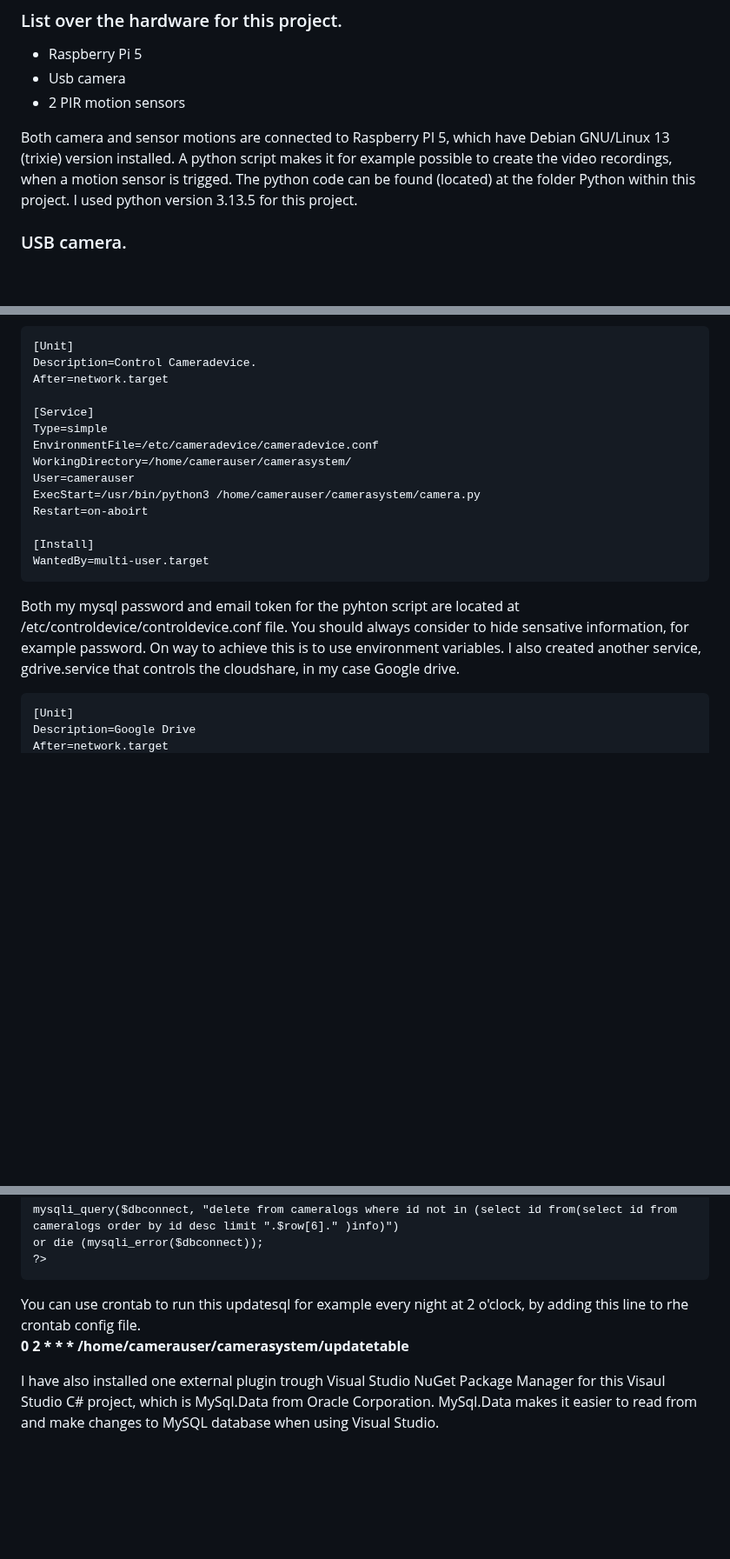
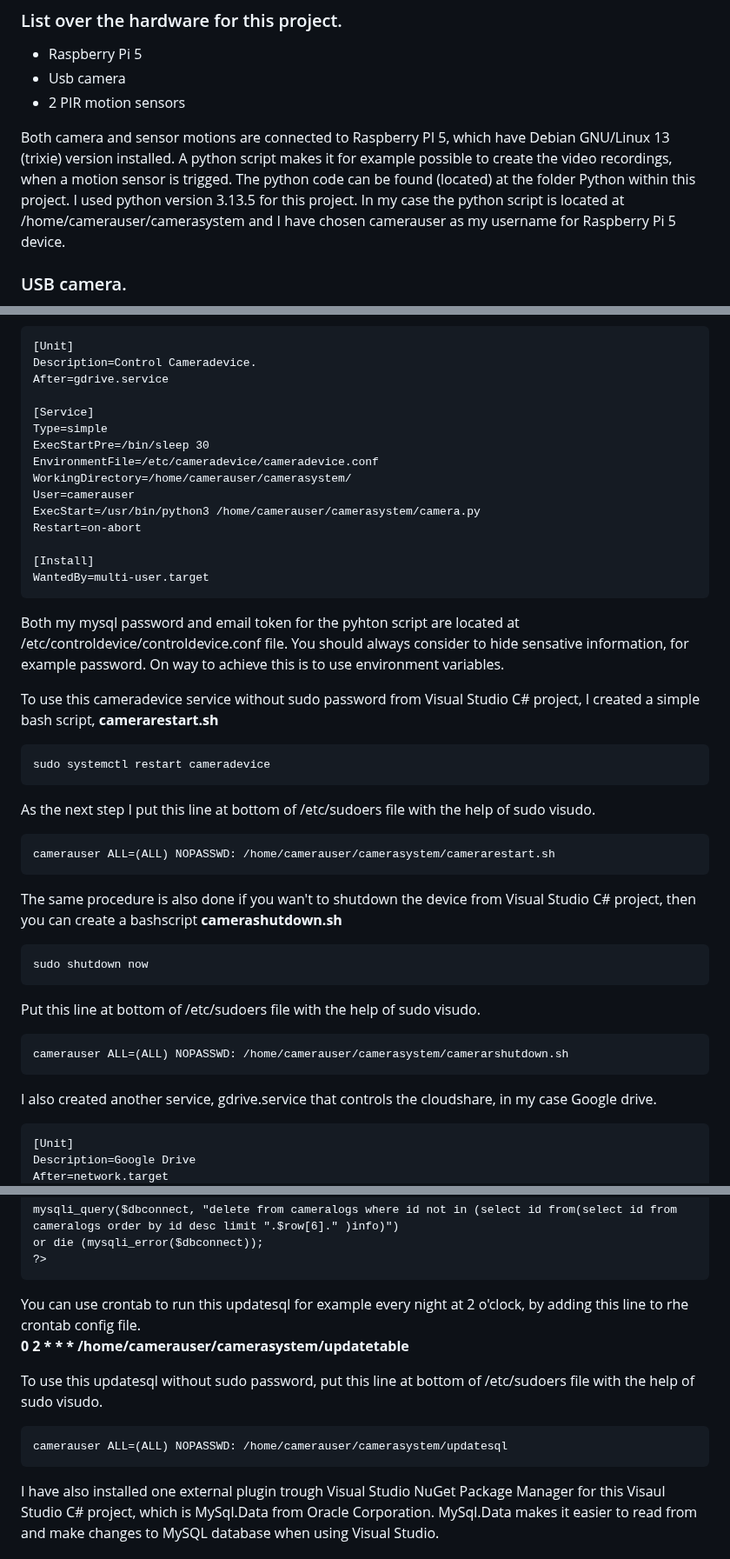
Before and after one commit to EK76/CameraSystem, a Markdown page: README.md, 3 parts joined by grey strips. Shown at 87% size. Rendered like a GitHub page; blank space fills up the shorter version.

Commit message:
Enhance README with project details and configurations
Updated README.md to clarify project details, including the location of Python scripts, service configurations, and user permissions for running scripts without sudo.

````diff
--- a/README.md
+++ b/README.md
@@ -17,6 +17,8 @@ from cloushare with the Visual Studio C# project or with a 3rd-party application
 - Usb camera
 - 2 PIR motion sensors
 
-Both camera and sensor motions are connected to Raspberry PI 5, which have Debian GNU/Linux 13 (trixie) version installed. A python script makes it for example possible to create the video recordings, when a motion sensor is trigged. The python code can be found (located) at the folder Python within this project. I used python version 3.13.5 for this project.
+Both camera and sensor motions are connected to Raspberry PI 5, which have Debian GNU/Linux 13 (trixie) version installed. A python script makes it for example possible to create the video recordings, when a motion sensor is trigged.
+The python code can be found (located) at the folder Python within this project. I used python version 3.13.5 for this project. In my case the python script is located at /home/camerauser/camerasystem and I have chosen
+camerauser as my username for Raspberry Pi 5 device.
 
 ### USB camera.
@@ -107,21 +106,40 @@ I have created a service which I have named camerasystem.service that when one o
 ```
 [Unit]
 Description=Control Cameradevice.
-After=network.target
+After=gdrive.service
 
 [Service]
 Type=simple
+ExecStartPre=/bin/sleep 30
 EnvironmentFile=/etc/cameradevice/cameradevice.conf
 WorkingDirectory=/home/camerauser/camerasystem/
 User=camerauser
 ExecStart=/usr/bin/python3 /home/camerauser/camerasystem/camera.py
-Restart=on-aboirt
+Restart=on-abort
 
 [Install]
 WantedBy=multi-user.target
 ```
 Both my mysql password and email token for the pyhton script are located at /etc/controldevice/controldevice.conf file.
 You should always consider to hide sensative information, for example password. On way to achieve this is to use environment variables.
+
+To use this cameradevice service without sudo password from Visual Studio C# project, I created a simple bash script, **camerarestart.sh**
+```
+sudo systemctl restart cameradevice
+```
+As the next step I put this line at bottom of /etc/sudoers file with the help of sudo visudo.
+```
+camerauser ALL=(ALL) NOPASSWD: /home/camerauser/camerasystem/camerarestart.sh
+```
+The same procedure is also done if you wan't to shutdown the device from Visual Studio C# project, then you can create a bashscript  **camerashutdown.sh**
+```
+sudo shutdown now
+```
+Put this line at bottom of /etc/sudoers file with the help of sudo visudo.
+```
+camerauser ALL=(ALL) NOPASSWD: /home/camerauser/camerasystem/camerarshutdown.sh
+```
+
 I also created another service, gdrive.service that controls the cloudshare, in my case Google drive.
 ```
 [Unit]
@@ -172,6 +190,11 @@ or die (mysqli_error($dbconnect));
 You can use crontab to run this updatesql for example every night at 2 o'clock, by adding this line to rhe crontab config file. <br />
 **0 2 * * *  /home/camerauser/camerasystem/updatetable**
 
+To use this updatesql without sudo password, put this line at bottom of /etc/sudoers file with the help of sudo visudo.
+```
+camerauser ALL=(ALL) NOPASSWD: /home/camerauser/camerasystem/updatesql
+```
+
 I have also installed one external plugin trough Visual Studio NuGet Package Manager for this Visaul Studio C# project, which is MySql.Data from Oracle Corporation.
 MySql.Data makes it easier to read from and make changes to MySQL database when using Visual Studio.
 
````
Also changed, not shown: other parts of README.md (+1 -4 lines).
